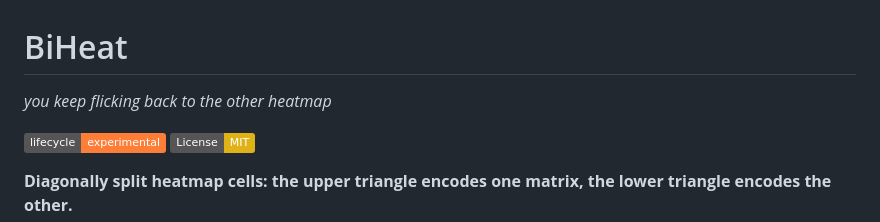
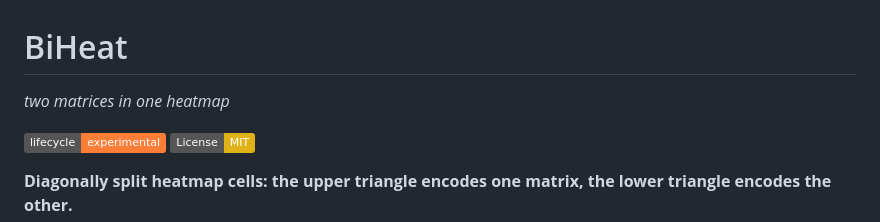
Before and after one commit to gcol33/BiHeat, a Markdown page: README.md, the part around the change. Drawn GitHub-style; badges without logos.

```diff
--- a/README.md
+++ b/README.md
@@ -1,6 +1,6 @@
 # BiHeat
 
-*you keep flicking back to the other heatmap*
+*two matrices in one heatmap*
 
 [![Lifecycle: experimental](https://img.shields.io/badge/lifecycle-experimental-orange.svg)](https://lifecycle.r-lib.org/articles/stages.html#experimental)
 [![License: MIT](https://img.shields.io/badge/License-MIT-yellow.svg)](https://opensource.org/licenses/MIT)
```
